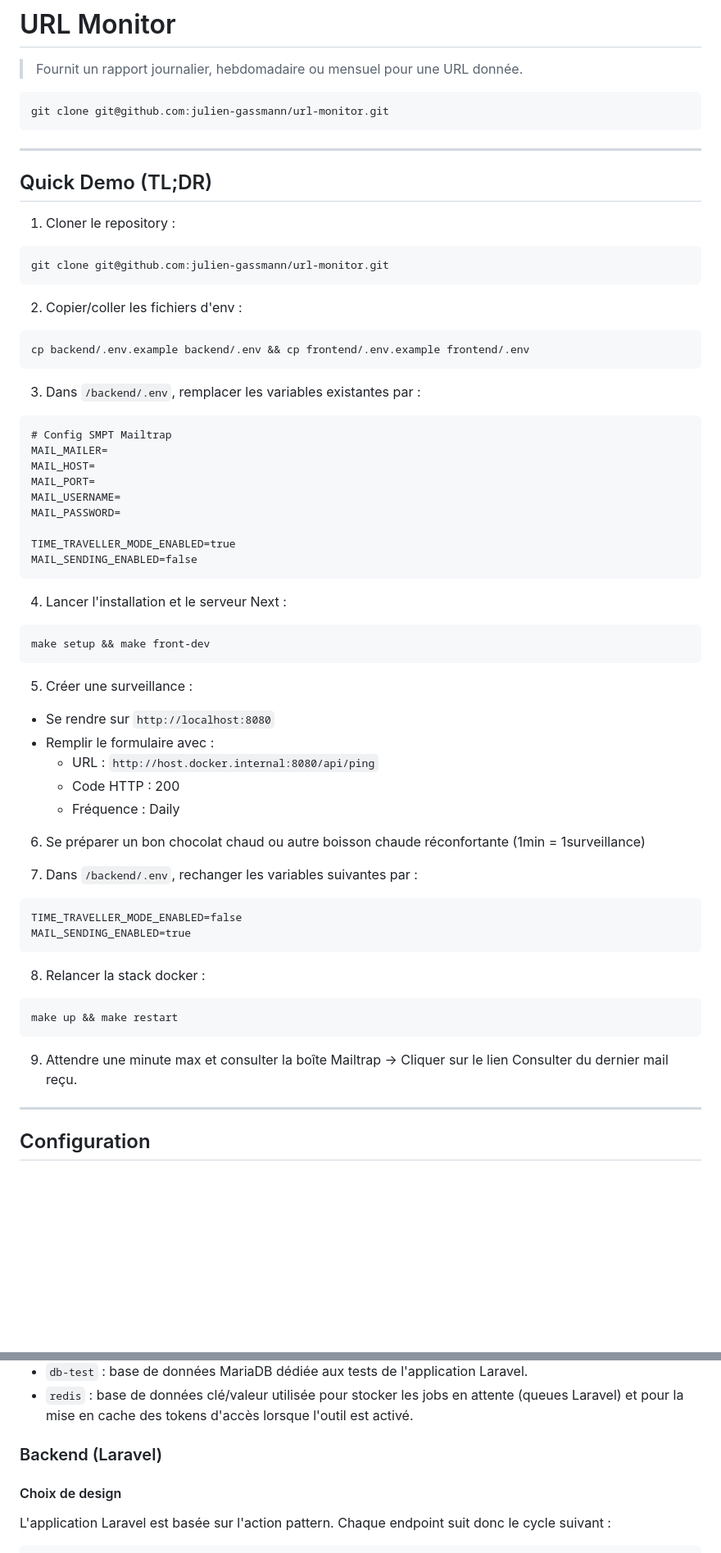
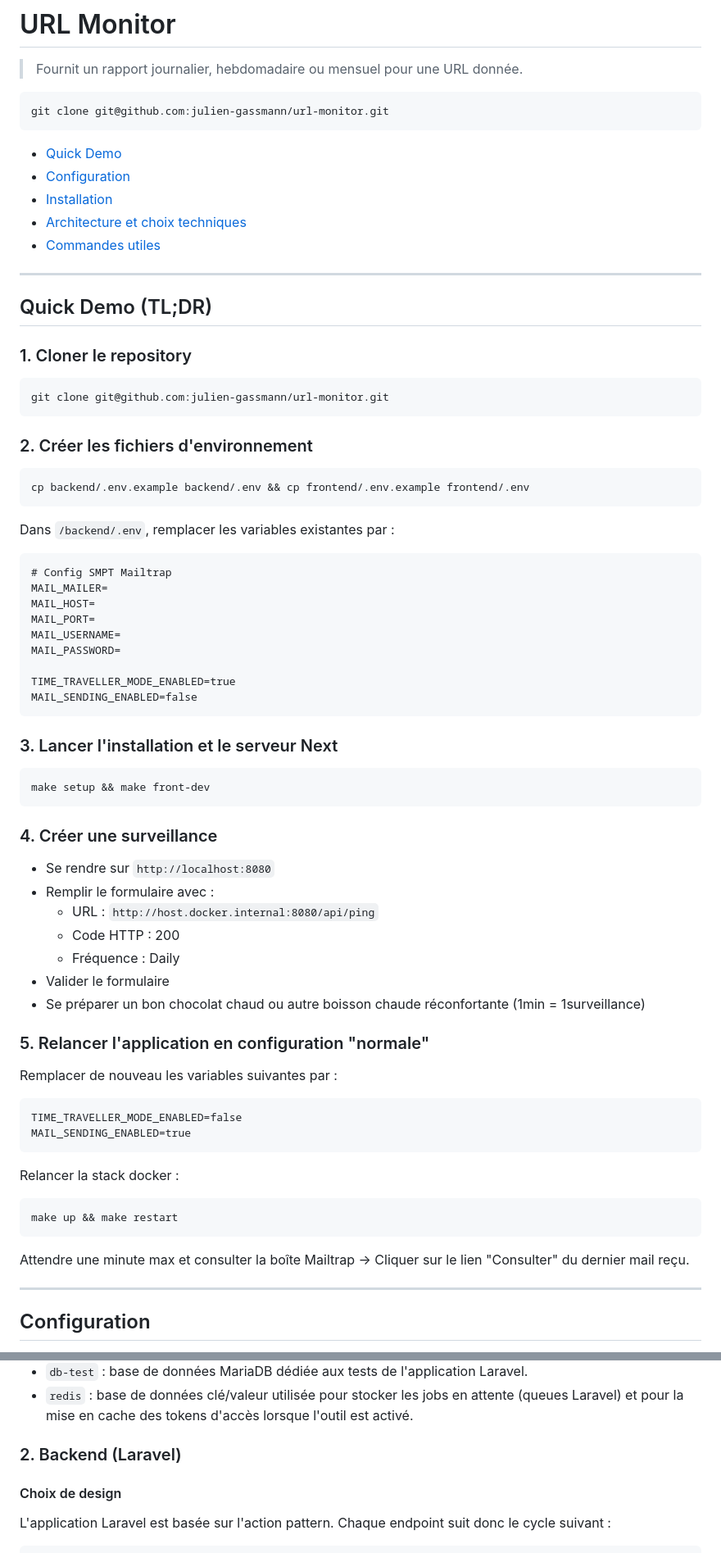
Before and after one commit to julien-gassmann/url-monitor, a Markdown page: README.md, 2 parts joined by grey strips. Shown at 82% size. GitHub-like rendering; blank space fills up the shorter version.

Commit message:
doc: add menu in README.md + shorten quick demo section

````diff
--- a/README.md
+++ b/README.md
@@ -5,21 +5,26 @@
 git clone git@github.com:julien-gassmann/url-monitor.git
 ```
 
+- [Quick Demo](#quick-demo-tldr)
+- [Configuration](#configuration)
+- [Installation](#installation)
+- [Architecture et choix techniques](#architecture-et-choix-techniques)
+- [Commandes utiles](#commandes-utiles)
+
 ---
 
 ## Quick Demo (TL;DR)
 
-1. Cloner le repository :
+### 1. Cloner le repository
 ```bash
 git clone git@github.com:julien-gassmann/url-monitor.git
 ```
 
-2. Copier/coller les fichiers d'env :
+### 2. Créer les fichiers d'environnement
 ```bash
 cp backend/.env.example backend/.env && cp frontend/.env.example frontend/.env
 ```
-
-3. Dans `/backend/.env`, remplacer les variables existantes par :
+Dans `/backend/.env`, remplacer les variables existantes par :
 ```dotenv
 # Config SMPT Mailtrap
 MAIL_MAILER=
@@ -32,32 +37,33 @@ TIME_TRAVELLER_MODE_ENABLED=true
 MAIL_SENDING_ENABLED=false
 ```
 
-4. Lancer l'installation et le serveur Next :
+### 3. Lancer l'installation et le serveur Next
 ```bash
 make setup && make front-dev
 ```
 
-5. Créer une surveillance :
+### 4. Créer une surveillance
 - Se rendre sur `http://localhost:8080`
 - Remplir le formulaire avec :
   - URL : `http://host.docker.internal:8080/api/ping`
   - Code HTTP : 200
   - Fréquence : Daily
+- Valider le formulaire
+- Se préparer un bon chocolat chaud ou autre boisson chaude réconfortante (1min = 1surveillance)
 
-6. Se préparer un bon chocolat chaud ou autre boisson chaude réconfortante (1min = 1surveillance)
+### 5. Relancer l'application en configuration "normale"
 
-7. Dans `/backend/.env`, rechanger les variables suivantes par :
+Remplacer de nouveau les variables suivantes par :
 ```dotenv
 TIME_TRAVELLER_MODE_ENABLED=false
 MAIL_SENDING_ENABLED=true
 ```
-
-8. Relancer la stack docker :
+Relancer la stack docker :
 ```bash
 make up && make restart
 ```
 
-9. Attendre une minute max et consulter la boîte Mailtrap → Cliquer sur le lien Consulter du dernier mail reçu.
+Attendre une minute max et consulter la boîte Mailtrap → Cliquer sur le lien "Consulter" du dernier mail reçu.
 
 ---
 
@@ -232,7 +238,7 @@ La stack est constituée des containers suivants :
 - `redis` : base de données clé/valeur utilisée pour stocker les jobs en attente (queues Laravel) et pour la mise en cache des tokens d'accès lorsque l'outil est activé.
 
 
-### Backend (Laravel)
+### 2. Backend (Laravel)
 
 #### Choix de design
 
````
Also changed, not shown: other parts of README.md (+10 -10 lines).
